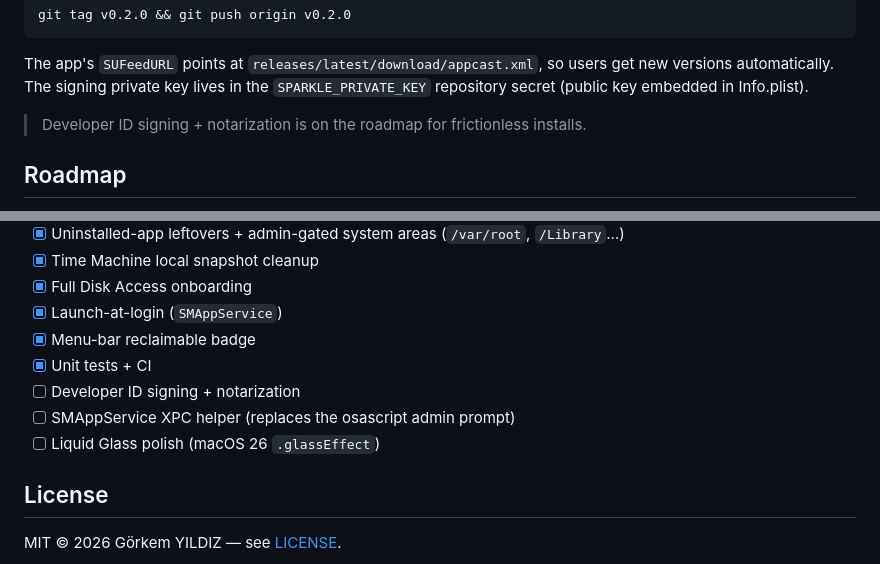
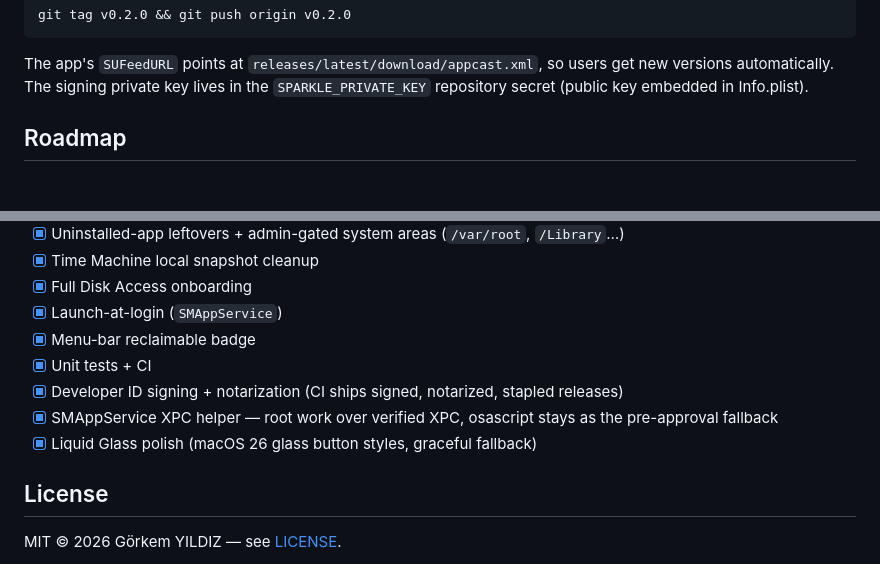
Before and after one commit to Grkmyldz148/cachesweep, a Markdown page: README.md, 2 parts joined by grey strips. GitHub-like rendering; blank space fills up the shorter version.

Commit message:
README: roadmap complete
Co-Authored-By: Claude Fable 5 <noreply@anthropic.com>

```diff
--- a/README.md
+++ b/README.md
@@ -147,7 +147,6 @@ The app's `SUFeedURL` points at `releases/latest/download/appcast.xml`, so users
 get new versions automatically. The signing private key lives in the
 `SPARKLE_PRIVATE_KEY` repository secret (public key embedded in Info.plist).
 
-> Developer ID signing + notarization is on the roadmap for frictionless installs.
 
 ## Roadmap
 
@@ -162,9 +161,9 @@ get new versions automatically. The signing private key lives in the
 - [x] Launch-at-login (`SMAppService`)
 - [x] Menu-bar reclaimable badge
 - [x] Unit tests + CI
-- [ ] Developer ID signing + notarization
-- [ ] SMAppService XPC helper (replaces the osascript admin prompt)
-- [ ] Liquid Glass polish (macOS 26 `.glassEffect`)
+- [x] Developer ID signing + notarization (CI ships signed, notarized, stapled releases)
+- [x] SMAppService XPC helper — root work over verified XPC, osascript stays as the pre-approval fallback
+- [x] Liquid Glass polish (macOS 26 glass button styles, graceful fallback)
 
 ## License
 
```
